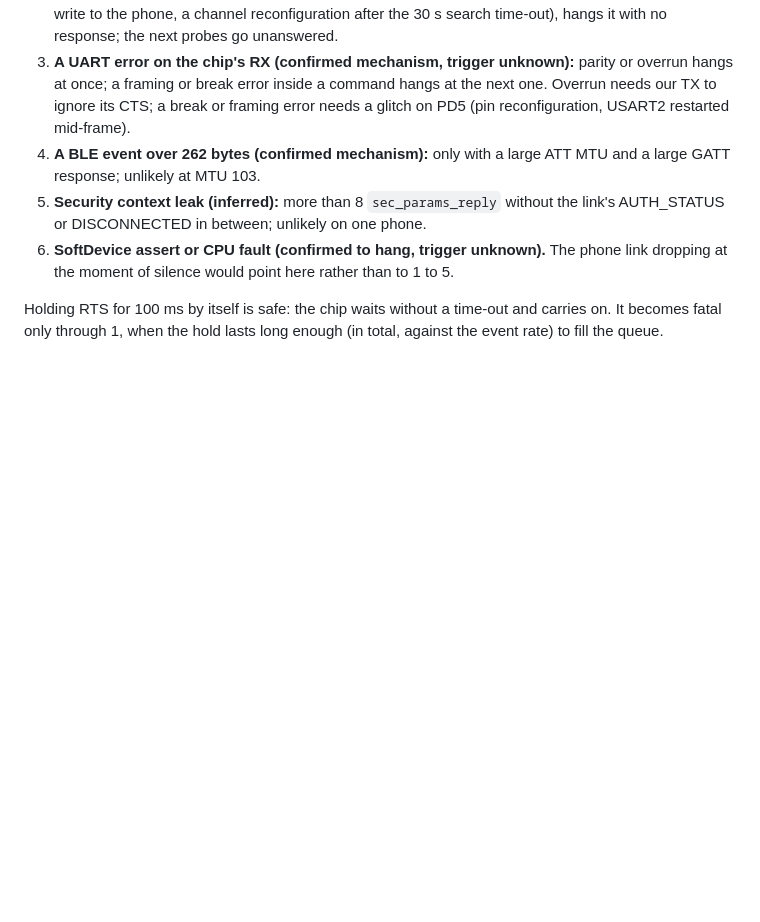
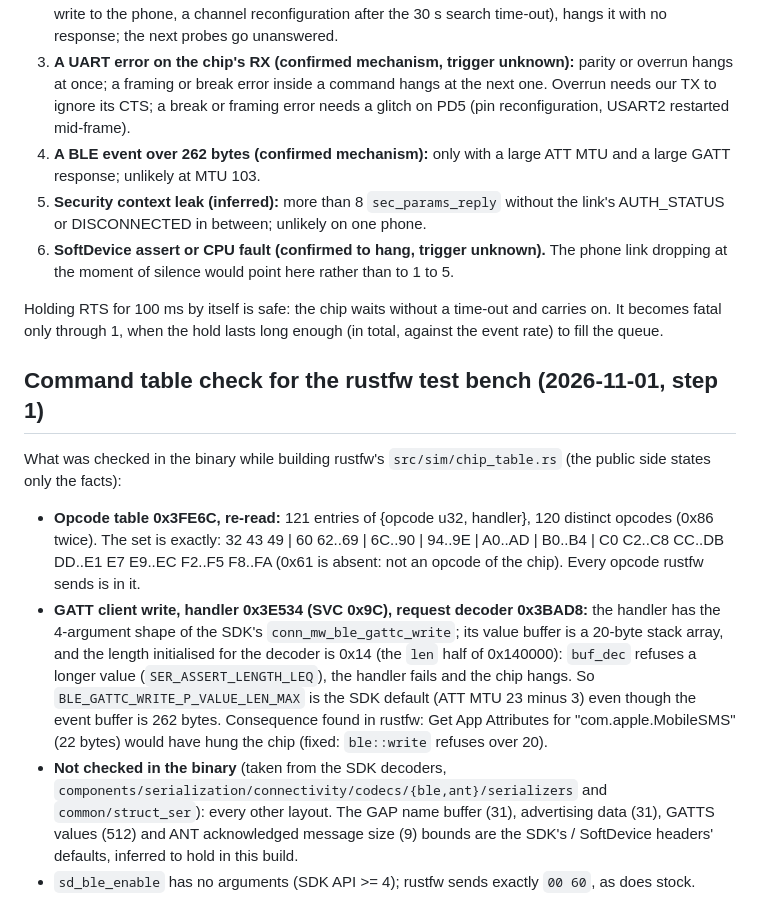
Before and after one commit to taladjidi/bryton-S510-mods, a Markdown page: ghidra/nordic-app.md, the part around the change. Drawn GitHub-style; blank space fills up the shorter version.

Commit message:
nordic-app: command table check for the rustfw test bench (opcode set, GATT write buffer 20 B)
Co-Authored-By: Claude Opus 5.5 <noreply@anthropic.com>

```diff
--- a/ghidra/nordic-app.md
+++ b/ghidra/nordic-app.md
@@ -235,3 +235,21 @@ developer.nordicsemi.com, `examples/connectivity/experimental_ant_ble`, `compone
 
 Holding RTS for 100 ms by itself is safe: the chip waits without a time-out and carries on. It becomes fatal only
 through 1, when the hold lasts long enough (in total, against the event rate) to fill the queue.
+
+## Command table check for the rustfw test bench (2026-11-01, step 1)
+
+What was checked in the binary while building rustfw's `src/sim/chip_table.rs` (the public side states only the facts):
+
+- **Opcode table 0x3FE6C, re-read:** 121 entries of {opcode u32, handler}, 120 distinct opcodes (0x86 twice). The set is
+  exactly: 32 43 49 | 60 62..69 | 6C..90 | 94..9E | A0..AD | B0..B4 | C0 C2..C8 CC..DB DD..E1 E7 E9..EC F2..F5 F8..FA
+  (0x61 is absent: not an opcode of the chip). Every opcode rustfw sends is in it.
+- **GATT client write, handler 0x3E534 (SVC 0x9C), request decoder 0x3BAD8:** the handler has the 4-argument shape of the
+  SDK's `conn_mw_ble_gattc_write`; its value buffer is a 20-byte stack array, and the length initialised for the decoder is
+  0x14 (the `len` half of 0x140000): `buf_dec` refuses a longer value (`SER_ASSERT_LENGTH_LEQ`), the handler fails and the
+  chip hangs. So `BLE_GATTC_WRITE_P_VALUE_LEN_MAX` is the SDK default (ATT MTU 23 minus 3) even though the event buffer is
+  262 bytes. Consequence found in rustfw: Get App Attributes for "com.apple.MobileSMS" (22 bytes) would have hung the chip
+  (fixed: `ble::write` refuses over 20).
+- **Not checked in the binary** (taken from the SDK decoders, `components/serialization/connectivity/codecs/{ble,ant}/serializers`
+  and `common/struct_ser`): every other layout. The GAP name buffer (31), advertising data (31), GATTS values (512) and ANT
+  acknowledged message size (9) bounds are the SDK's / SoftDevice headers' defaults, inferred to hold in this build.
+- `sd_ble_enable` has no arguments (SDK API >= 4); rustfw sends exactly `00 60`, as does stock.
```
